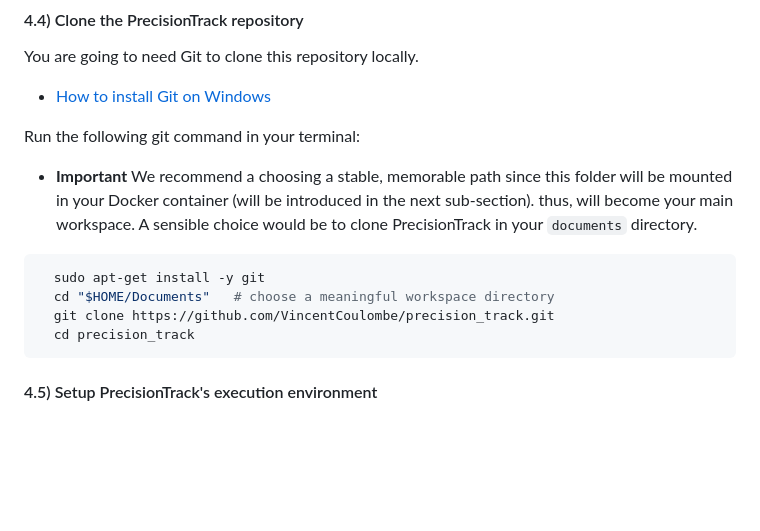
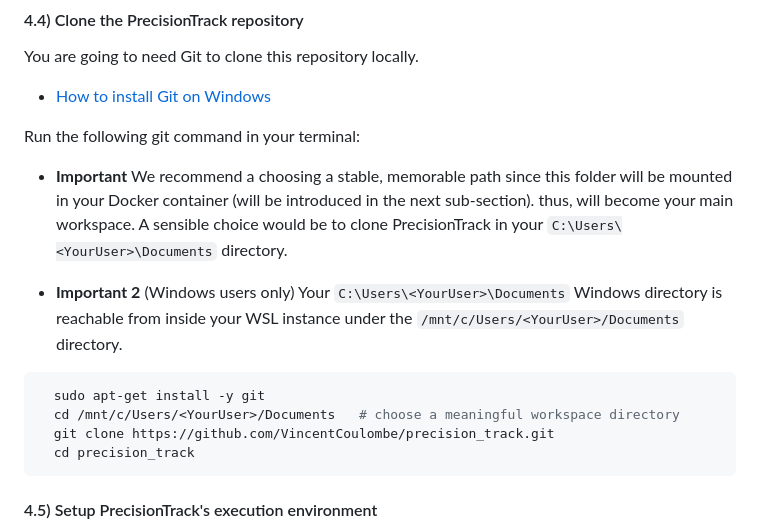
Before and after one commit to VincentCoulombe/precision_track, a Markdown page: README.md, the part around the change. Rendered like a GitHub page; blank space fills up the shorter version.

````diff
--- a/README.md
+++ b/README.md
@@ -242,11 +242,13 @@ You are going to need Git to clone this repository locally.
 
 Run the following git command in your terminal:
 
-- **Important** We recommend a choosing a stable, memorable path since this folder will be mounted in your Docker container (will be introduced in the next sub-section). thus, will become your main workspace. A sensible choice would be to clone PrecisionTrack in your `documents` directory.
+- **Important** We recommend a choosing a stable, memorable path since this folder will be mounted in your Docker container (will be introduced in the next sub-section). thus, will become your main workspace. A sensible choice would be to clone PrecisionTrack in your `C:\Users\<YourUser>\Documents` directory.
+
+- **Important 2** (Windows users only) Your `C:\Users\<YourUser>\Documents` Windows directory is reachable from inside your WSL instance under the `/mnt/c/Users/<YourUser>/Documents` directory.
 
 ```bash
   sudo apt-get install -y git
-  cd "$HOME/Documents"   # choose a meaningful workspace directory
+  cd /mnt/c/Users/<YourUser>/Documents   # choose a meaningful workspace directory
   git clone https://github.com/VincentCoulombe/precision_track.git
   cd precision_track
 ```
````
Also changed, not shown: docker/README.md (+34 -10 lines).
